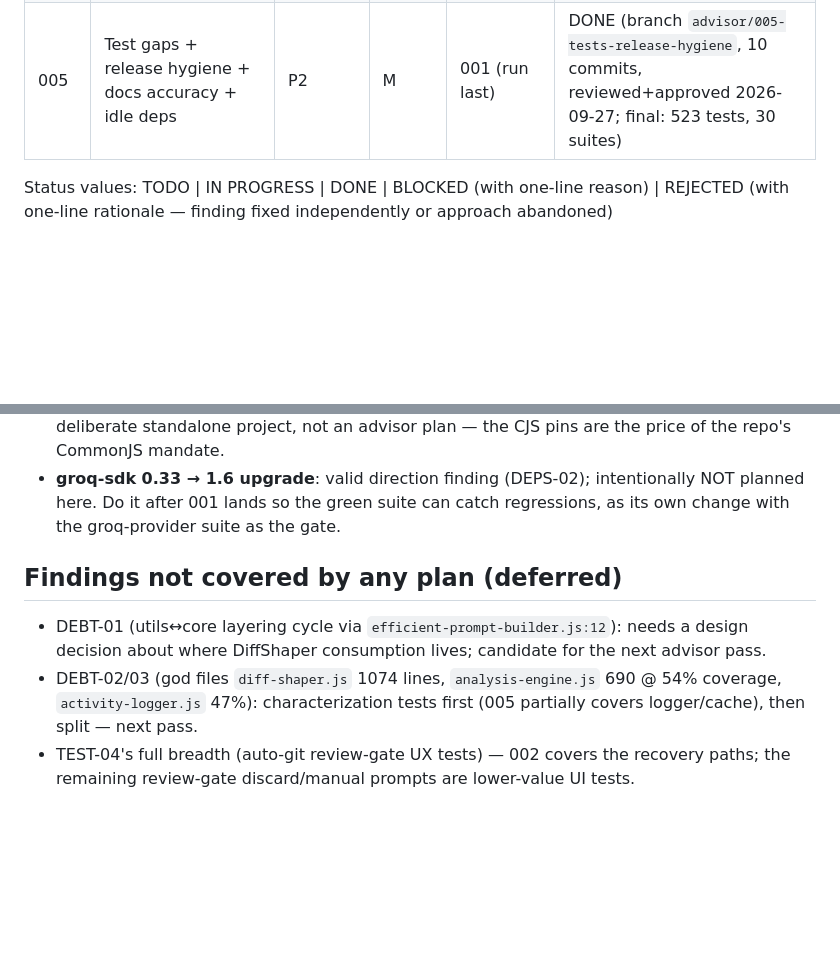
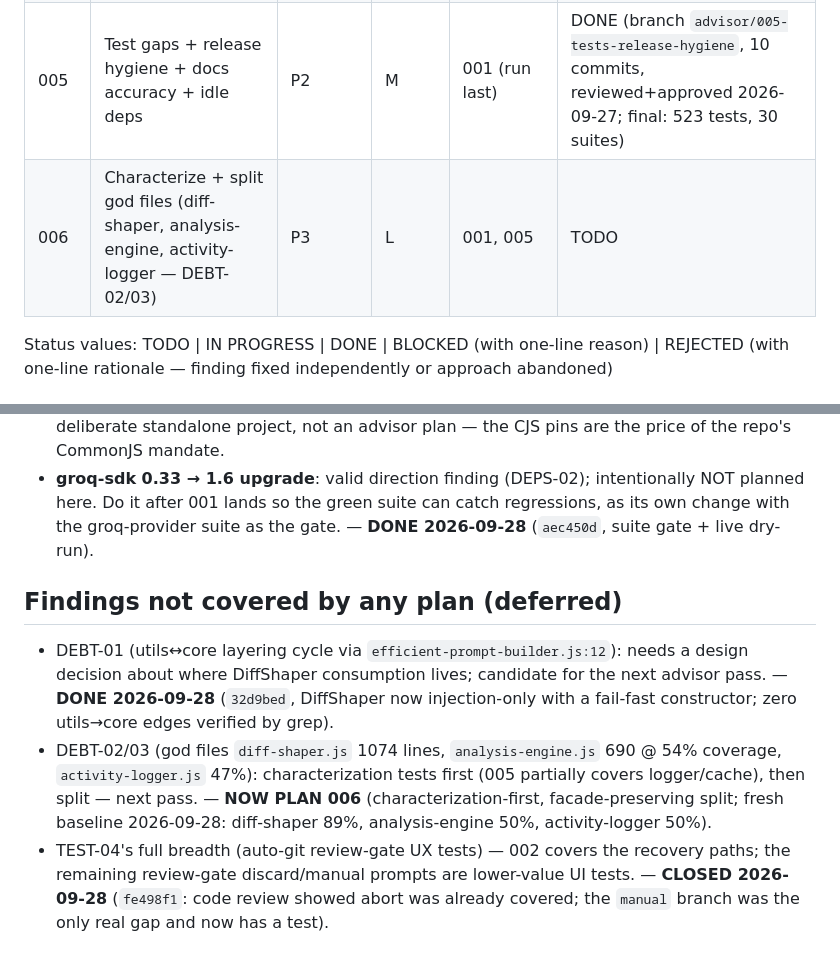
Before and after one commit to barungrazitti/gitops, a Markdown page: plans/README.md, 2 parts joined by grey strips. Drawn GitHub-style; blank space fills up the shorter version.

```diff
--- a/plans/README.md
+++ b/plans/README.md
@@ -15,6 +15,7 @@ your row when done.
 | 003  | Six correctness defects (sanitizer, whitespace-only, syntax check, breaker, error path, cache key) | P2 | M | 001 | DONE (branch `advisor/003-correctness-remainder`, 6 commits, reviewed+approved 2026-09-27) |
 | 004  | Security hardening (enterprise mode, scanner gaps, log perms, key masking, hook seam) | P1 | M | 001, 003 | DONE (branch `advisor/004-security-hardening`, 8 commits, reviewed+approved 2026-09-27) |
 | 005  | Test gaps + release hygiene + docs accuracy + idle deps | P2 | M | 001 (run last) | DONE (branch `advisor/005-tests-release-hygiene`, 10 commits, reviewed+approved 2026-09-27; final: 523 tests, 30 suites) |
+| 006  | Characterize + split god files (diff-shaper, analysis-engine, activity-logger — DEBT-02/03) | P3 | L | 001, 005 | TODO |
 
 Status values: TODO | IN PROGRESS | DONE | BLOCKED (with one-line reason) | REJECTED (with one-line rationale — finding fixed independently or approach abandoned)
 
@@ -54,16 +55,23 @@ Status values: TODO | IN PROGRESS | DONE | BLOCKED (with one-line reason) | REJE
 - **groq-sdk 0.33 → 1.6 upgrade**: valid direction finding (DEPS-02);
   intentionally NOT planned here. Do it after 001 lands so the green suite
   can catch regressions, as its own change with the groq-provider suite as
-  the gate.
+  the gate. — **DONE 2026-09-28** (`aec450d`, suite gate + live dry-run).
 
 ## Findings not covered by any plan (deferred)
 
 - DEBT-01 (utils↔core layering cycle via
   `efficient-prompt-builder.js:12`): needs a design decision about where
   DiffShaper consumption lives; candidate for the next advisor pass.
+  — **DONE 2026-09-28** (`32d9bed`, DiffShaper now injection-only with a
+  fail-fast constructor; zero utils→core edges verified by grep).
 - DEBT-02/03 (god files `diff-shaper.js` 1074 lines, `analysis-engine.js`
   690 @ 54% coverage, `activity-logger.js` 47%): characterization tests
   first (005 partially covers logger/cache), then split — next pass.
+  — **NOW PLAN 006** (characterization-first, facade-preserving split;
+  fresh baseline 2026-09-28: diff-shaper 89%, analysis-engine 50%,
+  activity-logger 50%).
 - TEST-04's full breadth (auto-git review-gate UX tests) — 002 covers the
   recovery paths; the remaining review-gate discard/manual prompts are
-  lower-value UI tests.
+  lower-value UI tests. — **CLOSED 2026-09-28** (`fe498f1`: code review
+  showed abort was already covered; the `manual` branch was the only real
+  gap and now has a test).
```
Also changed, not shown: README.md (+7 -6 lines), plans/006-god-file-refactors.md (added, +239 -0 lines).
